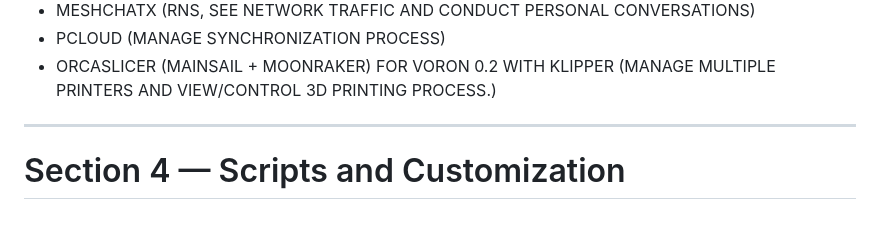
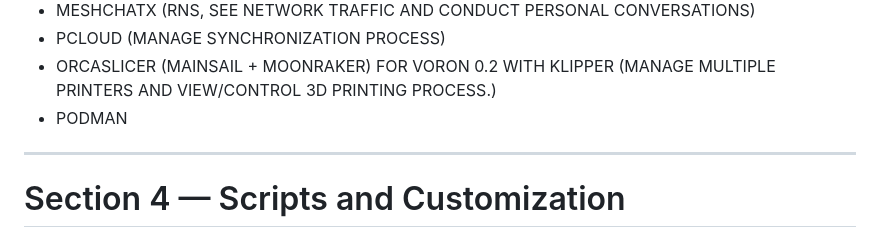
Before and after one commit to 300x3/ALWAYSON, a Markdown page: README.md, the part around the change. Drawn GitHub-style.

```diff
--- a/README.md
+++ b/README.md
@@ -1618,6 +1618,7 @@ VERIFY THAT A GUI IS AVAILABLE FOR EACH OF THE FOLLOWING PROGRAMS AND THAT EACH
 - MESHCHATX (RNS, SEE NETWORK TRAFFIC AND CONDUCT PERSONAL CONVERSATIONS)
 - PCLOUD (MANAGE SYNCHRONIZATION PROCESS)
 - ORCASLICER (MAINSAIL + MOONRAKER) FOR VORON 0.2 WITH KLIPPER (MANAGE MULTIPLE PRINTERS AND VIEW/CONTROL 3D PRINTING PROCESS.)
+- PODMAN
 
 
 ***
```
